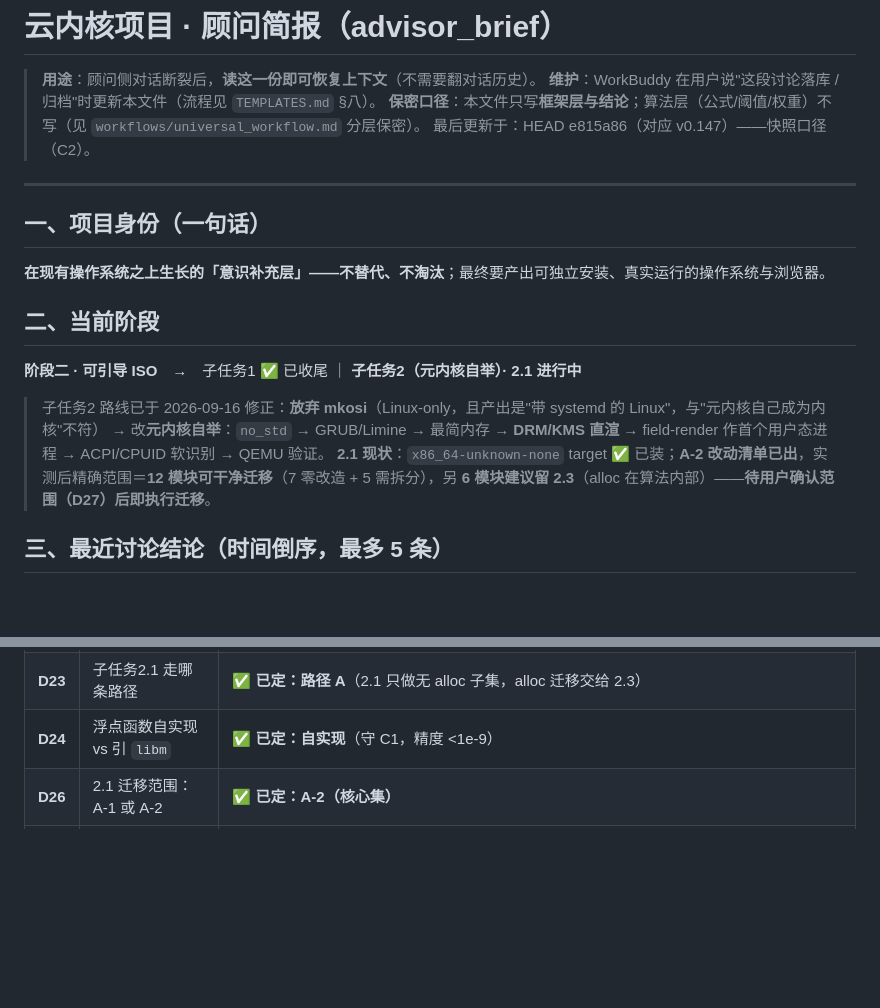
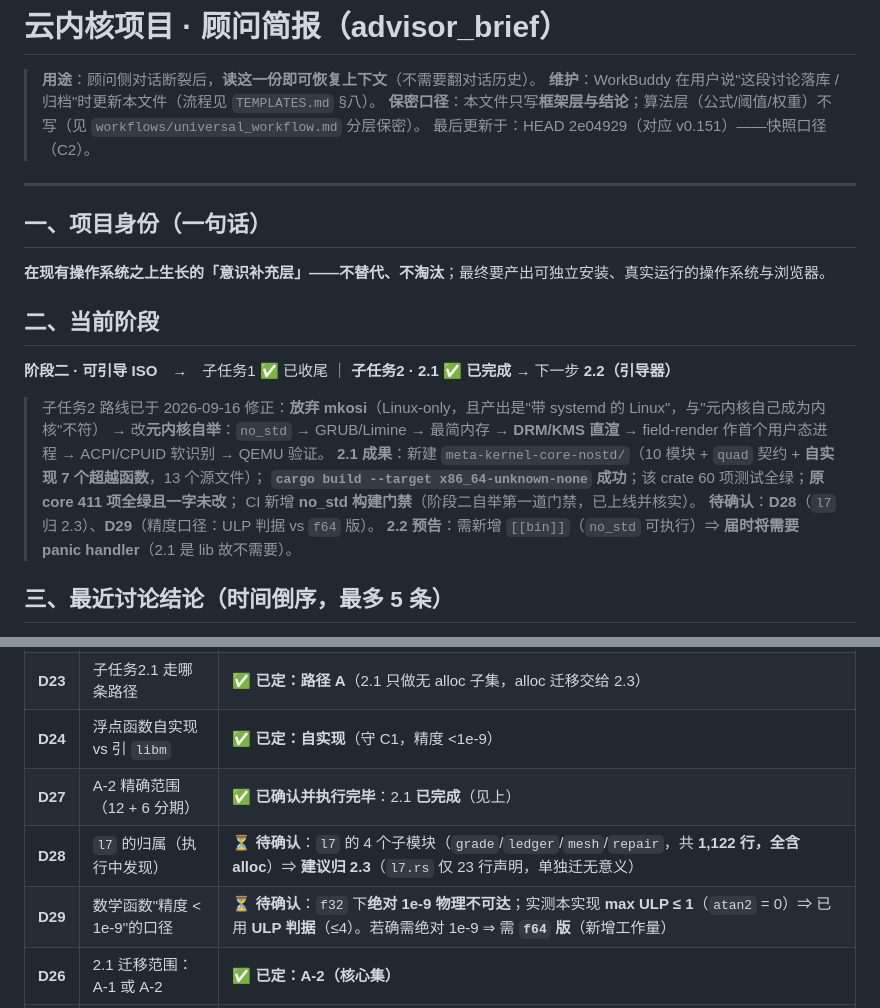
Before and after one commit to huanglema0830/meta-kernel, a Markdown page: coordination/advisor_brief.md, 2 parts joined by grey strips. Rendered like a GitHub page; blank space fills up the shorter version.

Commit message:
顾问简报同步 2.1 完成（阶段/待决策 D28/D29）

```diff
--- a/coordination/advisor_brief.md
+++ b/coordination/advisor_brief.md
@@ -3,7 +3,7 @@
 > **用途**：顾问侧对话断裂后，**读这一份即可恢复上下文**（不需要翻对话历史）。
 > **维护**：WorkBuddy 在用户说"这段讨论落库 / 归档"时更新本文件（流程见 `TEMPLATES.md` §八）。
 > **保密口径**：本文件只写**框架层与结论**；算法层（公式/阈值/权重）不写（见 `workflows/universal_workflow.md` 分层保密）。
-> 最后更新于：HEAD e815a86（对应 v0.147）——快照口径（C2）。
+> 最后更新于：HEAD 2e04929（对应 v0.151）——快照口径（C2）。
 
 ---
 
@@ -13,11 +13,15 @@
 
 ## 二、当前阶段
 
-**阶段二 · 可引导 ISO**　→　子任务1 ✅ 已收尾 ｜ **子任务2（元内核自举）· 2.1 进行中**
+**阶段二 · 可引导 ISO**　→　子任务1 ✅ 已收尾 ｜ **子任务2 · 2.1 ✅ 已完成** → 下一步 **2.2（引导器）**
 
 > 子任务2 路线已于 2026-09-16 修正：**放弃 mkosi**（Linux-only，且产出是"带 systemd 的 Linux"，与"元内核自己成为内核"不符）
 > → 改**元内核自举**：`no_std` → GRUB/Limine → 最简内存 → **DRM/KMS 直渲** → field-render 作首个用户态进程 → ACPI/CPUID 软识别 → QEMU 验证。
-> **2.1 现状**：`x86_64-unknown-none` target ✅ 已装；**A-2 改动清单已出**，实测后精确范围＝**12 模块可干净迁移**（7 零改造 + 5 需拆分），另 **6 模块建议留 2.3**（alloc 在算法内部）——**待用户确认范围（D27）后即执行迁移**。
+> **2.1 成果**：新建 `meta-kernel-core-nostd/`（10 模块 + `quad` 契约 + **自实现 7 个超越函数**，13 个源文件）；
+> **`cargo build --target x86_64-unknown-none` 成功**；该 crate 60 项测试全绿；**原 core 411 项全绿且一字未改**；
+> CI 新增 **no_std 构建门禁**（阶段二自举第一道门禁，已上线并核实）。
+> **待确认**：**D28**（`l7` 归 2.3）、**D29**（精度口径：ULP 判据 vs `f64` 版）。
+> **2.2 预告**：需新增 `[[bin]]`（`no_std` 可执行）⇒ **届时将需要 panic handler**（2.1 是 lib 故不需要）。
 
 ## 三、最近讨论结论（时间倒序，最多 5 条）
 
@@ -55,6 +59,9 @@
 | **D19** | 切 **SSH over 443** 推送 | ✅ **已完成**（2026-09-16，用户添加公钥后）：`origin` → `ssh://git@ssh.github.com:443/...` ＋ `core.sshCommand` 显式 key；`ls-remote` exit=0、**真实推送 13 秒成功**（此前最坏 14 分钟）⇒ **R2 视为已根治**。⚠️ 途中发现 **R19**（本机 ssh 对**中文用户名**编码不匹配 → 用户级 config 不加载、认证成功却返回 1），已规避（不依赖 config、判断只看输出文本） |
 | **D23** | 子任务2.1 走哪条路径 | ✅ **已定：路径 A**（2.1 只做无 alloc 子集，alloc 迁移交给 2.3） |
 | **D24** | 浮点函数自实现 vs 引 `libm` | ✅ **已定：自实现**（守 C1，精度 <1e-9） |
+| **D27** | A-2 精确范围（12 + 6 分期） | ✅ **已确认并执行完毕**：2.1 **已完成**（见上） |
+| **D28** | `l7` 的归属（执行中发现） | ⏳ **待确认**：`l7` 的 4 个子模块（`grade`/`ledger`/`mesh`/`repair`，共 **1,122 行，全含 alloc**）⇒ **建议归 2.3**（`l7.rs` 仅 23 行声明，单独迁无意义） |
+| **D29** | 数学函数"精度 < 1e-9"的口径 | ⏳ **待确认**：`f32` 下**绝对 1e-9 物理不可达**；实测本实现 **max ULP ≤ 1**（`atan2` = 0）⇒ 已用 **ULP 判据**（≤4）。若确需绝对 1e-9 ⇒ 需 **`f64` 版**（新增工作量） |
 | **D26** | 2.1 迁移范围：A-1 或 A-2 | ✅ **已定：A-2（核心集）** |
 | **D27** | **A-2 精确范围**（实测与预期"~15"有差） | ⏳ **待你确认**（清单已出）：实测＝**12 模块可干净迁移**（7 零改造 + 5 需拆分），另 **6 模块建议留 2.3**（`fourier`/`interference`/`energy`/`l5_baseline`/`l5_quad`/`l5_evidence`——**alloc 在算法内部或结构体字段**，强拆会改语义）。**建议接受"12 + 6 分期"** |
 | **D25** | 保密机制（四级别） | ✅ **已建立**（C12 + 报告保密标记字段）；🔬 试用中，已实践 |
```
